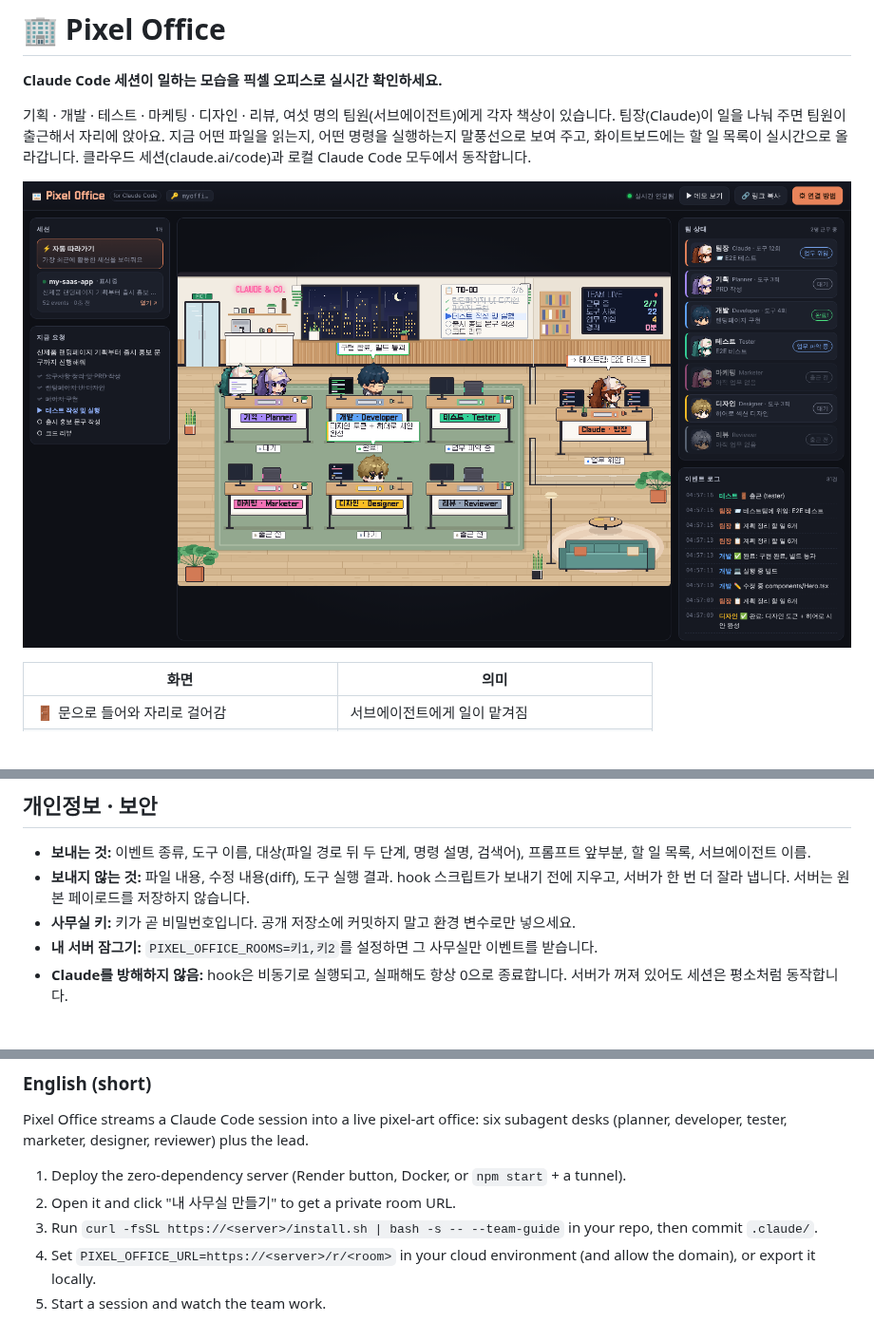
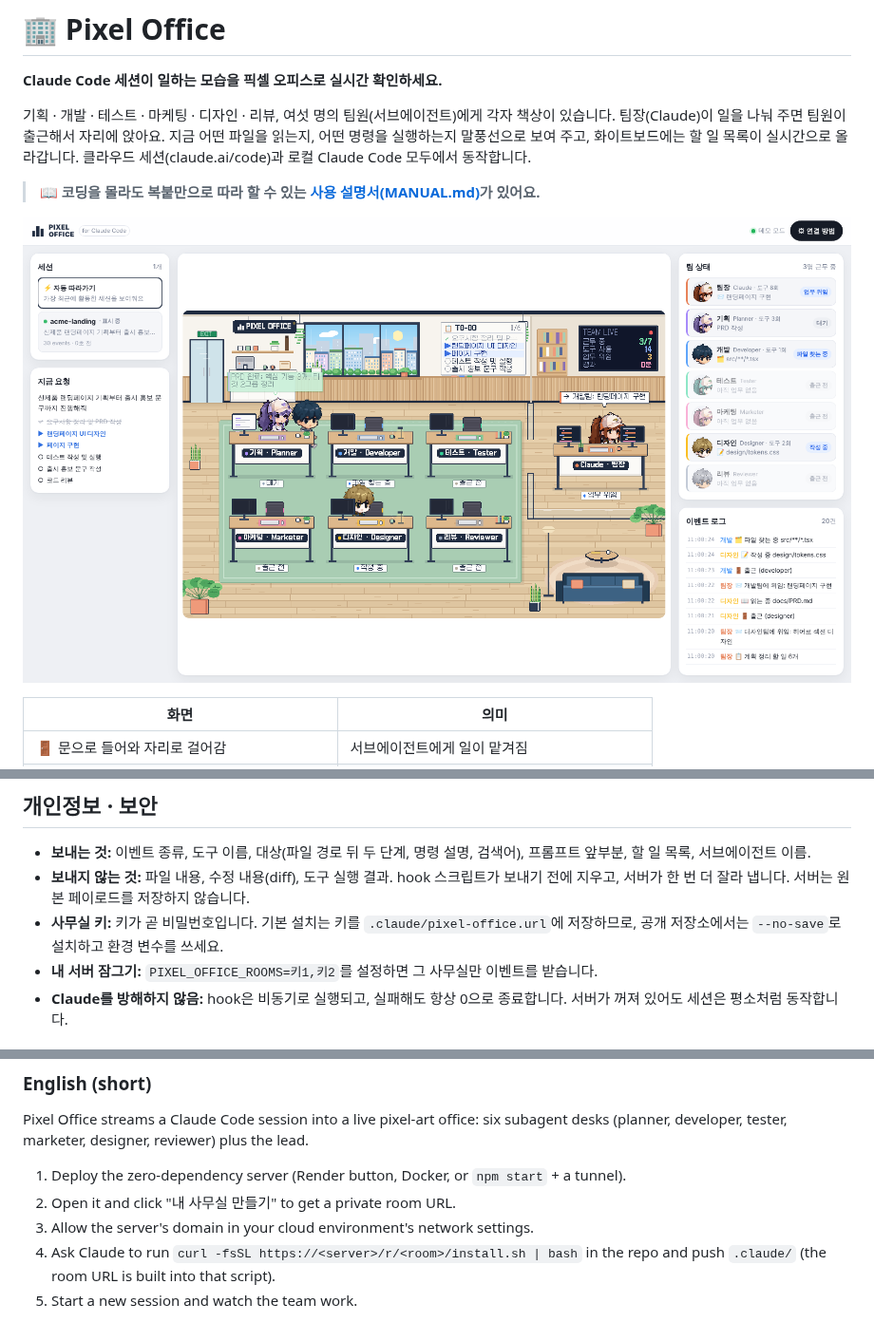
Before and after one commit to choolgeunpat/pixel-office, a Markdown page: README.md, 3 parts joined by grey strips. Shown at 95% size. GitHub-like rendering; pictures changed too: docs/screenshot.png; blank space fills up the shorter version.

```diff
--- a/README.md
+++ b/README.md
@@ -3,6 +3,8 @@
 **Claude Code 세션이 일하는 모습을 픽셀 오피스로 실시간 확인하세요.**
 
 기획 · 개발 · 테스트 · 마케팅 · 디자인 · 리뷰, 여섯 명의 팀원(서브에이전트)에게 각자 책상이 있습니다. 팀장(Claude)이 일을 나눠 주면 팀원이 출근해서 자리에 앉아요. 지금 어떤 파일을 읽는지, 어떤 명령을 실행하는지 말풍선으로 보여 주고, 화이트보드에는 할 일 목록이 실시간으로 올라갑니다. 클라우드 세션(claude.ai/code)과 로컬 Claude Code 모두에서 동작합니다.
+
+> 📖 **코딩을 몰라도 복붙만으로 따라 할 수 있는 [사용 설명서(MANUAL.md)](MANUAL.md)가 있어요.**
 
 ![Pixel Office](docs/screenshot.png)
 
@@ -142,7 +137,7 @@ export PIXEL_OFFICE_URL="https://<서버>/r/<사무실키>"
 
 - **보내는 것:** 이벤트 종류, 도구 이름, 대상(파일 경로 뒤 두 단계, 명령 설명, 검색어), 프롬프트 앞부분, 할 일 목록, 서브에이전트 이름.
 - **보내지 않는 것:** 파일 내용, 수정 내용(diff), 도구 실행 결과. hook 스크립트가 보내기 전에 지우고, 서버가 한 번 더 잘라 냅니다. 서버는 원본 페이로드를 저장하지 않습니다.
-- **사무실 키:** 키가 곧 비밀번호입니다. 공개 저장소에 커밋하지 말고 환경 변수로만 넣으세요.
+- **사무실 키:** 키가 곧 비밀번호입니다. 기본 설치는 키를 `.claude/pixel-office.url`에 저장하므로, 공개 저장소에서는 `--no-save`로 설치하고 환경 변수를 쓰세요.
 - **내 서버 잠그기:** `PIXEL_OFFICE_ROOMS=키1,키2`를 설정하면 그 사무실만 이벤트를 받습니다.
 - **Claude를 방해하지 않음:** hook은 비동기로 실행되고, 실패해도 항상 0으로 종료합니다. 서버가 꺼져 있어도 세션은 평소처럼 동작합니다.
 
@@ -197,6 +192,6 @@ Pixel Office streams a Claude Code session into a live pixel-art office: six sub
 
 1. Deploy the zero-dependency server (Render button, Docker, or `npm start` + a tunnel).
 2. Open it and click "내 사무실 만들기" to get a private room URL.
-3. Run `curl -fsSL https://<server>/install.sh | bash -s -- --team-guide` in your repo, then commit `.claude/`.
-4. Set `PIXEL_OFFICE_URL=https://<server>/r/<room>` in your cloud environment (and allow the domain), or export it locally.
-5. Start a session and watch the team work.
+3. Allow the server's domain in your cloud environment's network settings.
+4. Ask Claude to run `curl -fsSL https://<server>/r/<room>/install.sh | bash` in the repo and push `.claude/` (the room URL is built into that script).
+5. Start a new session and watch the team work.
```
Also changed, not shown: other parts of README.md (+26 -33 lines), MANUAL.md (added, +174 -0 lines), docs/office.png, docs/setup-guide.png (added), 12 other files.
